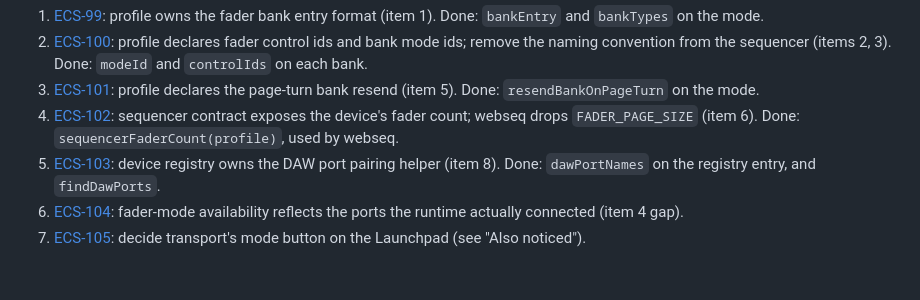
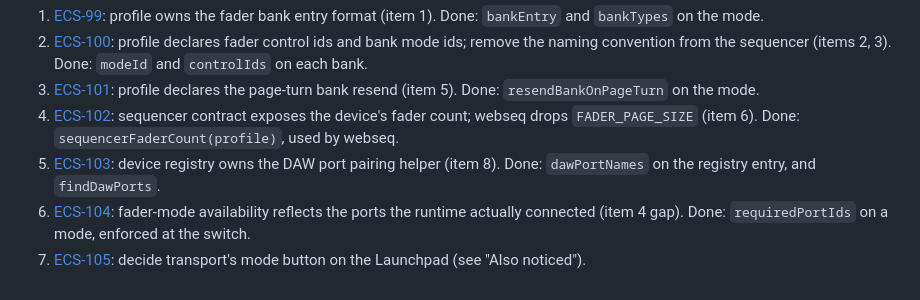
Before and after one commit to lwojas/midi-core, a Markdown page: docs/fader-ownership-audit.md, the part around the change. Drawn GitHub-style.

Commit message:
Mark ECS-104 done in the ownership audit
Co-Authored-By: Claude Sonnet 5 <noreply@anthropic.com>

```diff
--- a/docs/fader-ownership-audit.md
+++ b/docs/fader-ownership-audit.md
@@ -51,5 +51,5 @@ Each is a separate ticket with its own scope.
 3. [ECS-101](https://linear.app/ecs3d/issue/ECS-101): profile declares the page-turn bank resend (item 5). Done: `resendBankOnPageTurn` on the mode.
 4. [ECS-102](https://linear.app/ecs3d/issue/ECS-102): sequencer contract exposes the device's fader count; webseq drops `FADER_PAGE_SIZE` (item 6). Done: `sequencerFaderCount(profile)`, used by webseq.
 5. [ECS-103](https://linear.app/ecs3d/issue/ECS-103): device registry owns the DAW port pairing helper (item 8). Done: `dawPortNames` on the registry entry, and `findDawPorts`.
-6. [ECS-104](https://linear.app/ecs3d/issue/ECS-104): fader-mode availability reflects the ports the runtime actually connected (item 4 gap).
+6. [ECS-104](https://linear.app/ecs3d/issue/ECS-104): fader-mode availability reflects the ports the runtime actually connected (item 4 gap). Done: `requiredPortIds` on a mode, enforced at the switch.
 7. [ECS-105](https://linear.app/ecs3d/issue/ECS-105): decide transport's mode button on the Launchpad (see "Also noticed").
```
